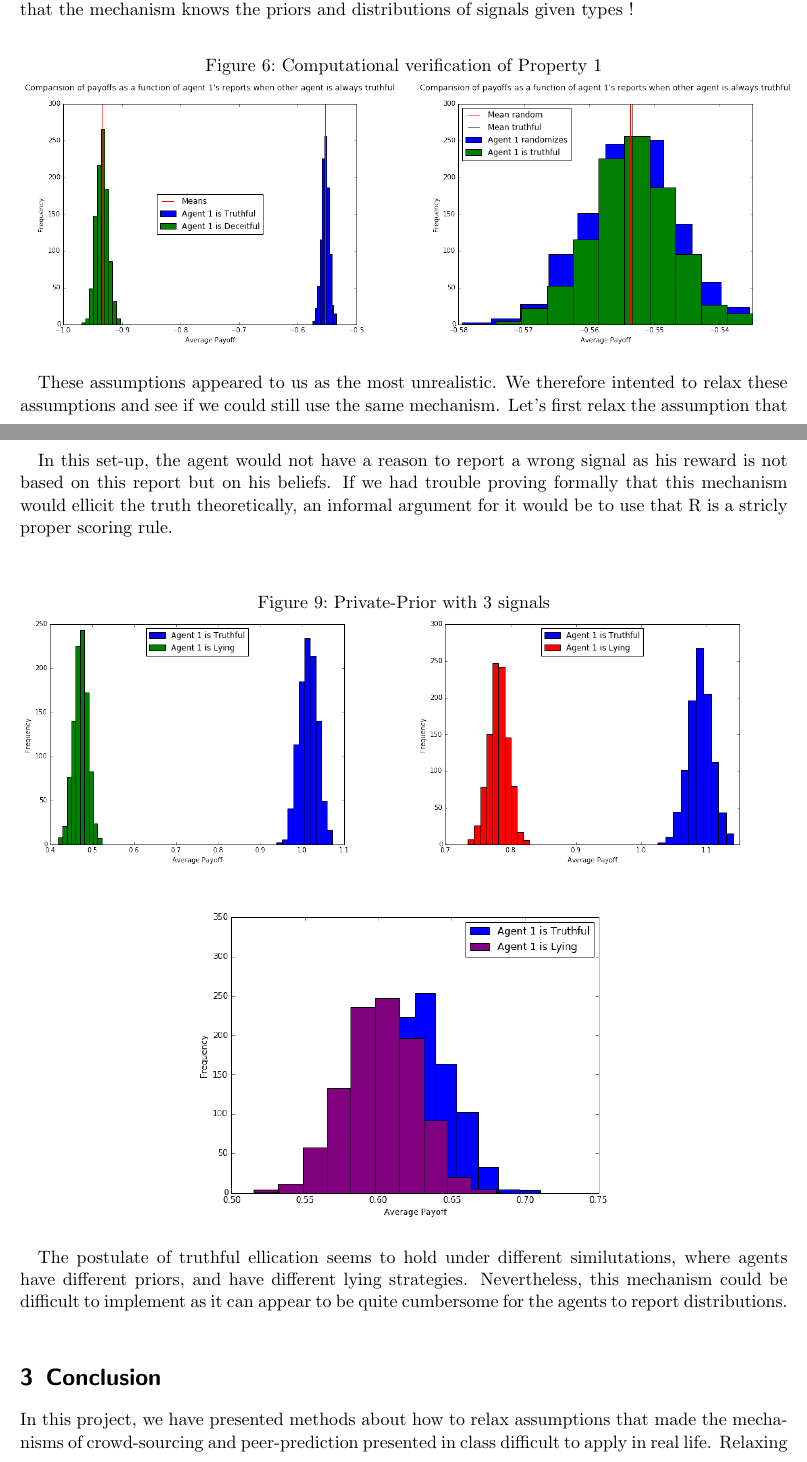
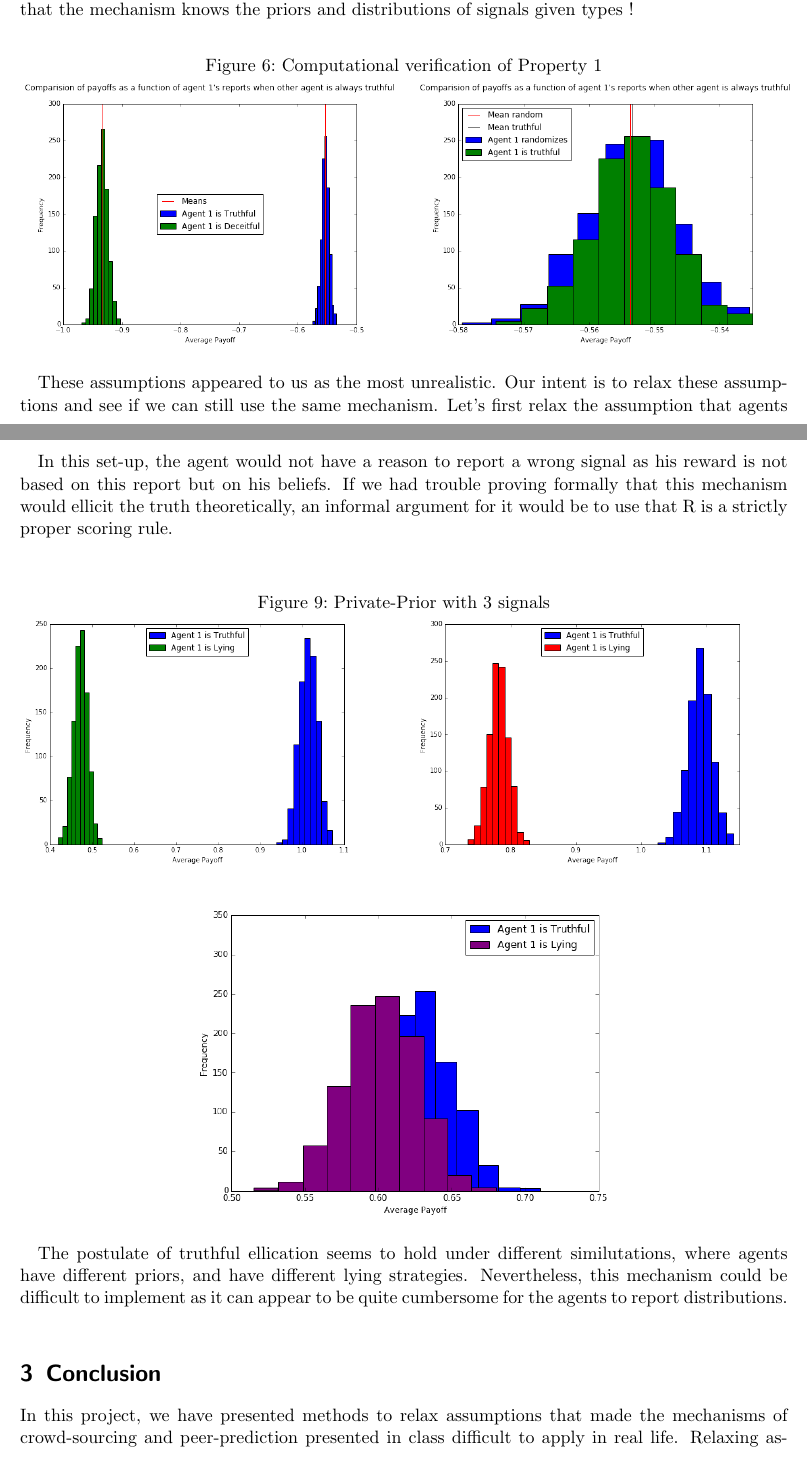
Before and after one commit to chuckyouliu/Crowdsourced-Elicitation, a LaTeX document (final.tex): two parts of pages 5 and 8 of 9, joined at a grey line, cut so that both start at the same text. Compiled offline with pdfLaTeX.

Commit message:
fix typos

```diff
--- a/final.tex
+++ b/final.tex
@@ -156,7 +156,7 @@ Propositon 1 in Miller et al. proves that truthful reporting is a strict Nash eq
 \includegraphics[scale=0.4]{rand}
 \end{subfigure}
 \end{figure}
-These assumptions appeared to us as the most unrealistic. We therefore intented to relax these assumptions and see if we could still use the same mechanism. Let's first relax the assumption that agents have identical signal distributions given tasks. We nevertheless maintain the assumptions that everything is common knowledge to both participants and the mechanism since otherwise the latter would not be able to reward agents. We simulated 1000 experiments where two agents are asked to report one of two potential signals given two true states. These agents had different signal distributions.
+These assumptions appeared to us as the most unrealistic. Our intent is to relax these assumptions and see if we can still use the same mechanism. Let's first relax the assumption that agents have identical signal distributions given tasks. We nevertheless maintain the assumptions that everything is common knowledge to both participants and the mechanism since otherwise the latter would not be able to reward agents. We simulated 1000 experiments where two agents are asked to report one of two potential signals given two true states. These agents had different signal distributions.
 
 \begin{figure}[H]
 \caption{Relaxing Assumption 2}
@@ -246,7 +246,7 @@ $$u_i = R(y_i,x_j) + R(y_i',x_j)$$
 \end{enumerate}
 where $R$ is the classical quadratic scoring rule $R(\mathbf{y},i) = y_i -  \mathbf{y}\cdot\mathbf{y}$.\\
 
-In this set-up, the agent would not have a reason to report a wrong signal as his reward is not based on this report but on his beliefs. If we had trouble proving formally that this mechanism would ellicit the truth theoretically, an informal argument for it would be to use that R is a stricly proper scoring rule.\\
+In this set-up, the agent would not have a reason to report a wrong signal as his reward is not based on this report but on his beliefs. If we had trouble proving formally that this mechanism would ellicit the truth theoretically, an informal argument for it would be to use that R is a strictly proper scoring rule.\\
 
 \begin{figure}[H]
 \caption{Private-Prior with 3 signals}
@@ -266,7 +266,7 @@ In this set-up, the agent would not have a reason to report a wrong signal as hi
 The postulate of truthful ellication seems to hold under different similutations, where agents have different priors, and have different lying strategies. Nevertheless, this mechanism could be difficult to implement as it can appear to be quite cumbersome for the agents to report distributions.\\
 
 \section{Conclusion}
-In this project, we have presented methods about how to relax assumptions that made the mechanisms of crowd-sourcing and peer-prediction presented in class difficult to apply in real life. Relaxing assumption is no easy task and these mechanisms seems far from being fit to reality. The limitation to the 2-signal case is an example of this and we would have benefited from more time to carry out more rigorous extensions of such mechanisms.
+In this project, we have presented methods to relax assumptions that made the mechanisms of crowd-sourcing and peer-prediction presented in class difficult to apply in real life. Relaxing assumptions is no easy task and these mechanisms seems far from being fit to reality. The limitation to the 2-signal case is an example of this and we would have benefited from more time to carry out more rigorous extensions of such mechanisms.
 
 \section*{References}
 \begin{enumerate}
```
Also changed, not shown: final.pdf, final.tex (2 more changed lines).
